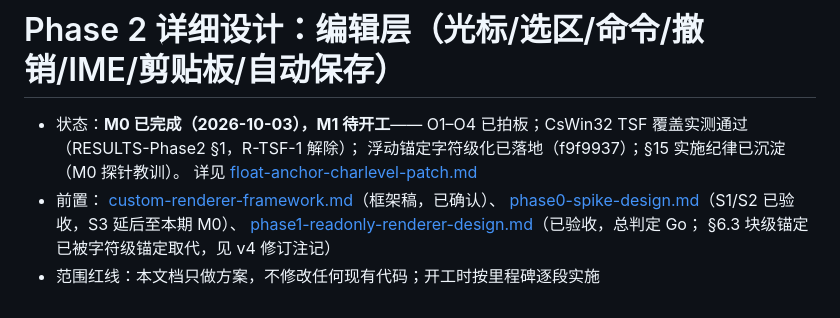
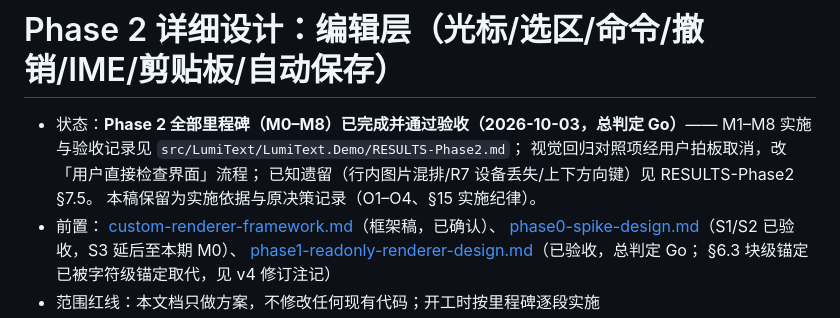
Before and after one commit to ningjx/LumiMemo, a Markdown page: docs/design/phase2-editing-layer-design.md, the part around the change. Rendered like a GitHub page.

```diff
--- a/docs/design/phase2-editing-layer-design.md
+++ b/docs/design/phase2-editing-layer-design.md
@@ -1,9 +1,10 @@
 # Phase 2 详细设计：编辑层（光标/选区/命令/撤销/IME/剪贴板/自动保存）
 
-- 状态：**M0 已完成（2026-10-03），M1 待开工**——
-  O1–O4 已拍板；CsWin32 TSF 覆盖实测通过（RESULTS-Phase2 §1，R-TSF-1 解除）；
-  浮动锚定字符级化已落地（f9f9937）；§15 实施纪律已沉淀（M0 探针教训）。
-  详见 [float-anchor-charlevel-patch.md](float-anchor-charlevel-patch.md)
+- 状态：**Phase 2 全部里程碑（M0–M8）已完成并通过验收（2026-10-03，总判定 Go）**——
+  M1–M8 实施与验收记录见 `src/LumiText/LumiText.Demo/RESULTS-Phase2.md`；
+  视觉回归对照项经用户拍板取消，改「用户直接检查界面」流程；
+  已知遗留（行内图片混排/R7 设备丢失/上下方向键）见 RESULTS-Phase2 §7.5。
+  本稿保留为实施依据与原决策记录（O1–O4、§15 实施纪律）。
 - 前置：
   [custom-renderer-framework.md](custom-renderer-framework.md)（框架稿，已确认）、
   [phase0-spike-design.md](phase0-spike-design.md)（S1/S2 已验收，S3 延后至本期 M0）、
```
Also changed, not shown: docs/design/custom-renderer-framework.md (+9 -3 lines), 1 other file.
